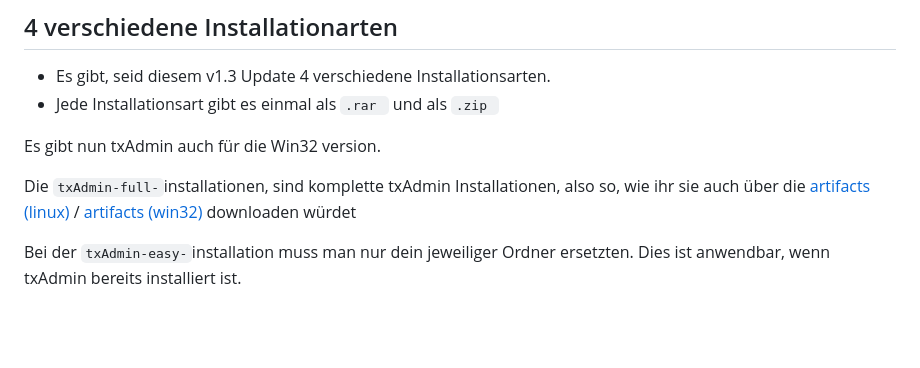
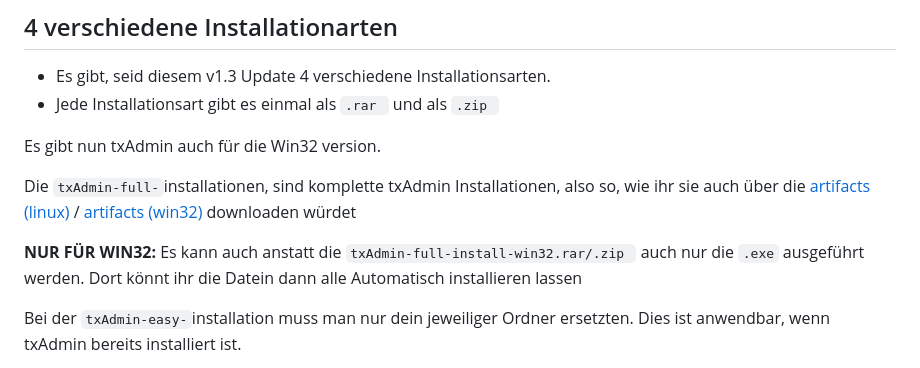
Before and after one commit to Manu06DE/txAdmin-reworked, a Markdown page: README.md, the part around the change. Rendered like a GitHub page; blank space fills up the shorter version.

```diff
--- a/README.md
+++ b/README.md
@@ -36,6 +36,8 @@ NUR Linux: Damit die Datei immer ausführt erstelle einen (am besten) Cronjob
 Es gibt nun txAdmin auch für die Win32 version.
 
 Die `txAdmin-full-`installationen, sind komplette txAdmin Installationen, also so, wie ihr sie auch über die [artifacts (linux)](https://runtime.fivem.net/artifacts/fivem/build_proot_linux/master/) / [artifacts (win32)](https://runtime.fivem.net/artifacts/fivem/build_server_windows/master/) downloaden würdet
+
+**NUR FÜR WIN32:** Es kann auch anstatt die  `txAdmin-full-install-win32.rar/.zip ` auch nur die  `.exe` ausgeführt werden. Dort könnt ihr die Datein dann alle Automatisch installieren lassen
 
 Bei der `txAdmin-easy-`installation muss man nur dein jeweiliger Ordner ersetzten. Dies ist anwendbar, wenn txAdmin bereits installiert ist.
 
```
